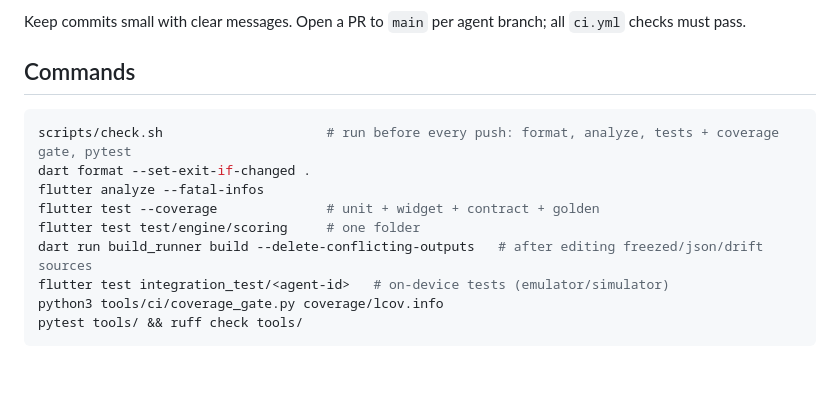
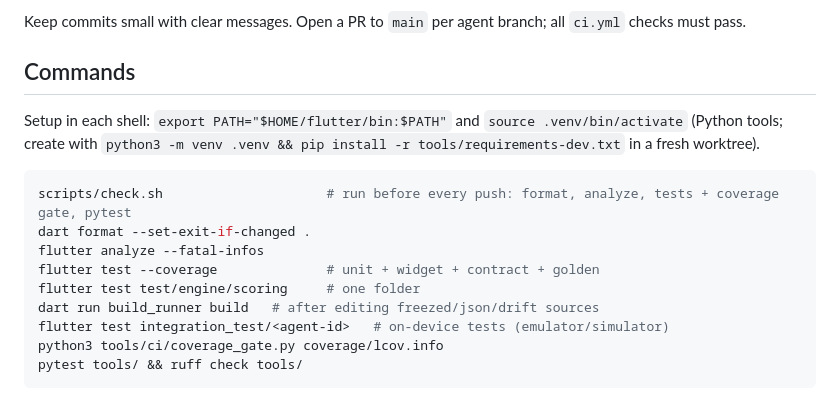
Before and after one commit to idawud/UK-Pronunciation-Coach, a Markdown page: CLAUDE.md, the part around the change. Rendered like a GitHub page; blank space fills up the shorter version.

Commit message:
Fix CLAUDE.md setup and build_runner commands
Co-Authored-By: Claude Opus 5.5 <noreply@anthropic.com>

````diff
--- a/CLAUDE.md
+++ b/CLAUDE.md
@@ -64,13 +64,15 @@ Keep commits small with clear messages. Open a PR to `main` per agent branch; al
 
 ## Commands
 
+Setup in each shell: `export PATH="$HOME/flutter/bin:$PATH"` and `source .venv/bin/activate` (Python tools; create with `python3 -m venv .venv && pip install -r tools/requirements-dev.txt` in a fresh worktree).
+
 ```bash
 scripts/check.sh                     # run before every push: format, analyze, tests + coverage gate, pytest
 dart format --set-exit-if-changed .
 flutter analyze --fatal-infos
 flutter test --coverage              # unit + widget + contract + golden
 flutter test test/engine/scoring     # one folder
-dart run build_runner build --delete-conflicting-outputs   # after editing freezed/json/drift sources
+dart run build_runner build   # after editing freezed/json/drift sources
 flutter test integration_test/<agent-id>   # on-device tests (emulator/simulator)
 python3 tools/ci/coverage_gate.py coverage/lcov.info
 pytest tools/ && ruff check tools/
````
